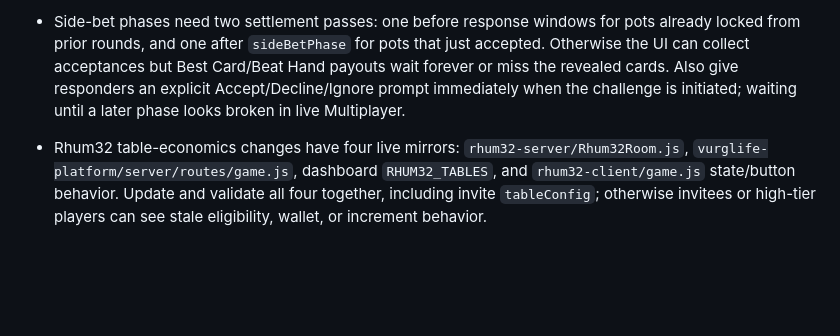
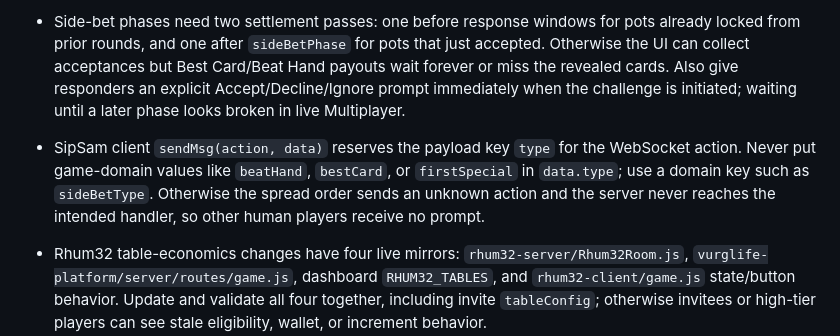
Before and after one commit to Vurglife/SipSam_Development, a Markdown page: docs/system-development/LESSONS.md, the part around the change. Drawn GitHub-style; blank space fills up the shorter version.

Commit message:
Record why SipSam side-bet prompts now deliver in docs/system-development

```diff
--- a/docs/system-development/LESSONS.md
+++ b/docs/system-development/LESSONS.md
@@ -10,6 +10,7 @@
 - Platform JWT signing and verification must share the same secret. `routes/auth.js`, `middleware/auth.js`, and `routes/game.js` all need the same `JWT_SECRET` fallback or a missing `.env` will let the dashboard appear logged in while protected game-entry routes fail with "Session expired."
 - Platform route registration must include every API module after restarts. SipSam lobby invites depend on `app.use('/api/friends', require('./routes/friends'))`; if omitted, the database still has friends but `/api/friends` returns 404 and the lobby dropdown says "No friends yet."
 - Side-bet phases need two settlement passes: one before response windows for pots already locked from prior rounds, and one after `sideBetPhase` for pots that just accepted. Otherwise the UI can collect acceptances but Best Card/Beat Hand payouts wait forever or miss the revealed cards. Also give responders an explicit Accept/Decline/Ignore prompt immediately when the challenge is initiated; waiting until a later phase looks broken in live Multiplayer.
+- SipSam client `sendMsg(action, data)` reserves the payload key `type` for the WebSocket action. Never put game-domain values like `beatHand`, `bestCard`, or `firstSpecial` in `data.type`; use a domain key such as `sideBetType`. Otherwise the spread order sends an unknown action and the server never reaches the intended handler, so other human players receive no prompt.
 - Rhum32 table-economics changes have four live mirrors: `rhum32-server/Rhum32Room.js`, `vurglife-platform/server/routes/game.js`, dashboard `RHUM32_TABLES`, and `rhum32-client/game.js` state/button behavior. Update and validate all four together, including invite `tableConfig`; otherwise invitees or high-tier players can see stale eligibility, wallet, or increment behavior.
 - Per-round action buttons (Push/Bet, arrange, etc.) that get `disabled = true` on use MUST be re-enabled when the phase is re-entered, keyed on the status transition (`status !== prevStatus`), not on every state tick. Symptom of the bug: round 1 works, round 2+ buttons are dead, the timer expires, the player is auto-folded/DQ'd. SipSam re-enables explicitly at phase start (`poker-client/game.js` ~1144/1250); Rhum32 had the gap (fixed 2026-05-18). Check Blackjack for the same class ("countdown blocking bet options" in the recovery doc).
 - A game's exit/refund fix is meaningless unless its ENTER path actually drew the bank. Verify enter and exit symmetrically and trace the real entry path end-to-end — Rhum32 had a second entry function (`enterRhum32Table`) that bypassed the shared `confirmEnter` ad/draw flow, so the bank was never charged and "wallet not returning" was actually "wallet never drawn." Each game should funnel through the one shared `runAd('pregame')→confirmEnter` path; per-game bespoke entry functions are a money-path smell.
```
Also changed, not shown: docs/system-development/PROGRESS.md (+2 -0 lines), docs/system-development/VALIDATION.md (+1 -1 lines).
